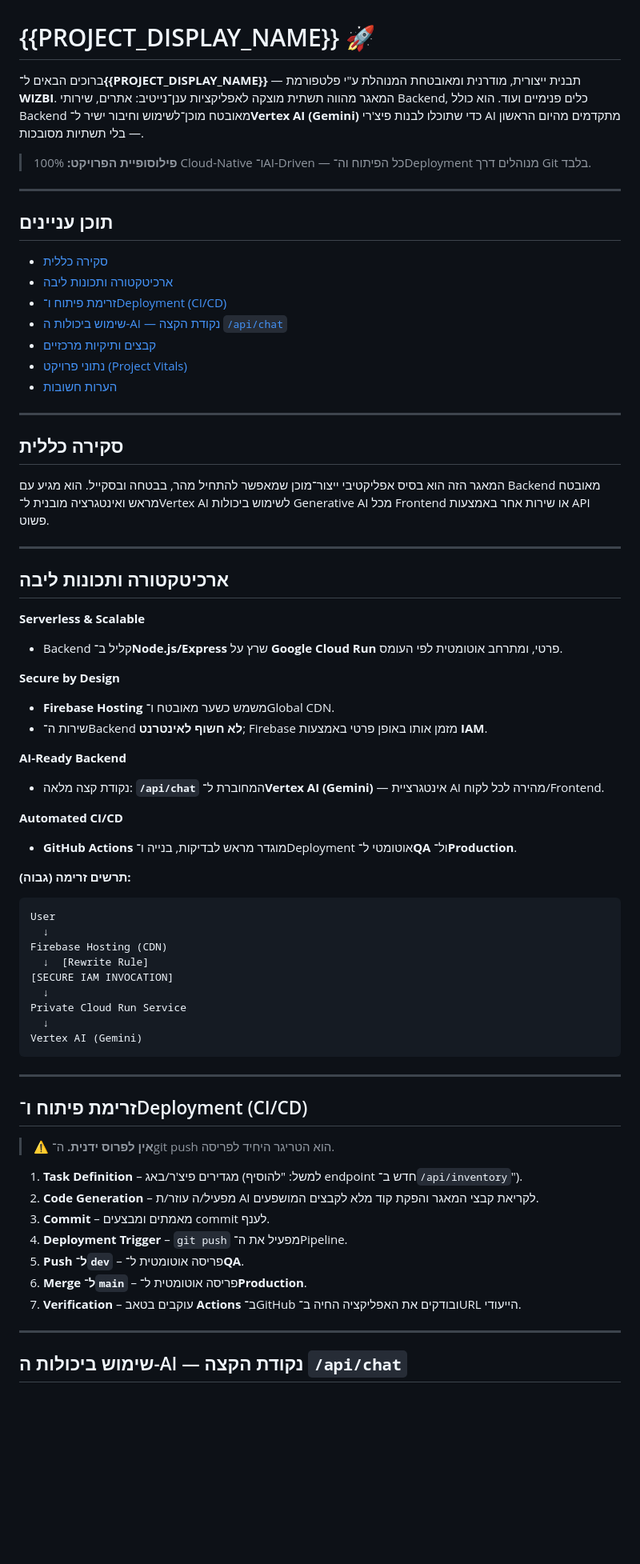
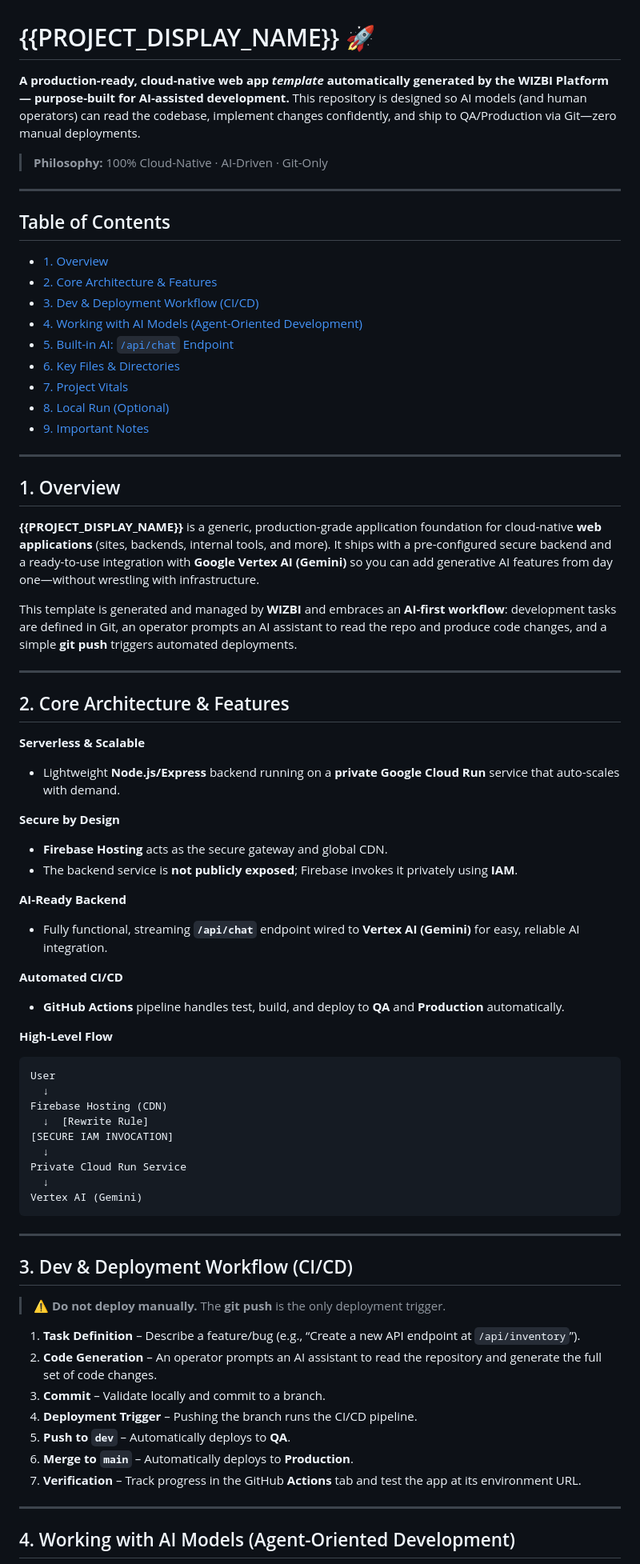
Before and after one commit to bimagics/template-base, a Markdown page: README.md, the part around the change printed below. Shown: that part at 80% size. Drawn GitHub-style; blank space fills up the shorter version.

````diff
--- a/README.md
+++ b/README.md
@@ -1,50 +1,54 @@
 # {{PROJECT\_DISPLAY\_NAME}} 🚀
 
-ברוכים הבאים ל־**{{PROJECT\_DISPLAY\_NAME}}** — תבנית ייצורית, מודרנית ומאובטחת המנוהלת ע"י פלטפורמת **WIZBI**.
-המאגר מהווה תשתית מוצקה לאפליקציות ענן־נייטיב: אתרים, שירותי Backend, כלים פנימיים ועוד. הוא כולל Backend מאובטח מוכן־לשימוש וחיבור ישיר ל־**Vertex AI (Gemini)** כדי שתוכלו לבנות פיצ'רי AI מתקדמים מהיום הראשון — בלי תשתיות מסובכות.
+**A production-ready, cloud-native web app *template* automatically generated by the WIZBI Platform — purpose-built for AI-assisted development.**
+This repository is designed so AI models (and human operators) can read the codebase, implement changes confidently, and ship to QA/Production via Git—zero manual deployments.
 
-> **פילוסופיית הפרויקט:** 100% Cloud-Native ו־AI-Driven — כל הפיתוח וה־Deployment מנוהלים דרך Git בלבד.
+> **Philosophy:** 100% Cloud-Native · AI-Driven · Git-Only
 
 ---
 
-## תוכן עניינים
+## Table of Contents
 
-* [סקירה כללית](#סקירה-כללית)
-* [ארכיטקטורה ותכונות ליבה](#ארכיטקטורה-ותכונות-ליבה)
-* [זרימת פיתוח ו־Deployment (CI/CD)](#זרימת-פיתוח-וידeployment-cicd)
-* [שימוש ביכולות ה-AI — נקודת הקצה `/api/chat`](#שימוש-ביכולות-הai--נקודת-הקצה-apichat)
-* [קבצים ותיקיות מרכזיים](#קבצים-ותיקיות-מרכזיים)
-* [נתוני פרויקט (Project Vitals)](#נתוני-פרויקט-project-vitals)
-* [הערות חשובות](#הערות-חשובות)
+* [1. Overview](#1-overview)
+* [2. Core Architecture & Features](#2-core-architecture--features)
+* [3. Dev & Deployment Workflow (CI/CD)](#3-dev--deployment-workflow-cicd)
+* [4. Working with AI Models (Agent-Oriented Development)](#4-working-with-ai-models-agentoriented-development)
+* [5. Built-in AI: `/api/chat` Endpoint](#5-built-in-ai-apichat-endpoint)
+* [6. Key Files & Directories](#6-key-files--directories)
+* [7. Project Vitals](#7-project-vitals)
+* [8. Local Run (Optional)](#8-local-run-optional)
+* [9. Important Notes](#9-important-notes)
 
 ---
 
-## סקירה כללית
+## 1. Overview
 
-המאגר הזה הוא בסיס אפליקטיבי ייצור־מוכן שמאפשר להתחיל מהר, בבטחה ובסקייל. הוא מגיע עם Backend מאובטח מראש ואינטגרציה מובנית ל־Vertex AI לשימוש ביכולות Generative AI מכל Frontend או שירות אחר באמצעות API פשוט.
+**{{PROJECT\_DISPLAY\_NAME}}** is a generic, production-grade application foundation for cloud-native **web applications** (sites, backends, internal tools, and more). It ships with a pre-configured secure backend and a ready-to-use integration with **Google Vertex AI (Gemini)** so you can add generative AI features from day one—without wrestling with infrastructure.
+
+This template is generated and managed by **WIZBI** and embraces an **AI-first workflow**: development tasks are defined in Git, an operator prompts an AI assistant to read the repo and produce code changes, and a simple **git push** triggers automated deployments.
 
 ---
 
-## ארכיטקטורה ותכונות ליבה
+## 2. Core Architecture & Features
 
 **Serverless & Scalable**
 
-* Backend קליל ב־**Node.js/Express** שרץ על **Google Cloud Run** פרטי, ומתרחב אוטומטית לפי העומס.
+* Lightweight **Node.js/Express** backend running on a **private Google Cloud Run** service that auto-scales with demand.
 
 **Secure by Design**
 
-* **Firebase Hosting** משמש כשער מאובטח ו־Global CDN.
-* שירות ה־Backend **לא חשוף לאינטרנט**; Firebase מזמן אותו באופן פרטי באמצעות **IAM**.
+* **Firebase Hosting** acts as the secure gateway and global CDN.
+* The backend service is **not publicly exposed**; Firebase invokes it privately using **IAM**.
 
 **AI-Ready Backend**
 
-* נקודת קצה מלאה: **`/api/chat`** המחוברת ל־**Vertex AI (Gemini)** — אינטגרציית AI מהירה לכל לקוח/Frontend.
+* Fully functional, streaming **`/api/chat`** endpoint wired to **Vertex AI (Gemini)** for easy, reliable AI integration.
 
 **Automated CI/CD**
 
-* **GitHub Actions** מוגדר מראש לבדיקות, בנייה ו־Deployment אוטומטי ל־**QA** ול־**Production**.
+* **GitHub Actions** pipeline handles test, build, and deploy to **QA** and **Production** automatically.
 
-**תרשים זרימה (גבוה):**
+**High-Level Flow**
 
 ```
 User
@@ -60,19 +64,19 @@ Vertex AI (Gemini)
 
 ---
 
-## זרימת פיתוח ו־Deployment (CI/CD)
+## 3. Dev & Deployment Workflow (CI/CD)
 
-> ⚠️ **אין לפרוס ידנית.** ה־git push הוא הטריגר היחיד לפריסה.
+> ⚠️ **Do not deploy manually.** The **git push** is the only deployment trigger.
 
-1. **Task Definition** – מגדירים פיצ'ר/באג (למשל: "להוסיף endpoint חדש ב־`/api/inventory`").
-2. **Code Generation** – מפעיל/ה עוזר/ת AI לקריאת קבצי המאגר והפקת קוד מלא לקבצים המושפעים.
-3. **Commit** – מאמתים ומבצעים commit לענף.
-4. **Deployment Trigger** – `git push` מפעיל את ה־Pipeline.
-5. **Push ל־`dev`** – פריסה אוטומטית ל־**QA**.
-6. **Merge ל־`main`** – פריסה אוטומטית ל־**Production**.
-7. **Verification** – עוקבים בטאב **Actions** ב־GitHub ובודקים את האפליקציה החיה ב־URL הייעודי.
+1. **Task Definition** – Describe a feature/bug (e.g., “Create a new API endpoint at `/api/inventory`”).
+2. **Code Generation** – An operator prompts an AI assistant to read the repository and generate the full set of code changes.
+3. **Commit** – Validate locally and commit to a branch.
+4. **Deployment Trigger** – Pushing the branch runs the CI/CD pipeline.
+5. **Push to `dev`** – Automatically deploys to **QA**.
+6. **Merge to `main`** – Automatically deploys to **Production**.
+7. **Verification** – Track progress in the GitHub **Actions** tab and test the app at its environment URL.
 
 ---
 
-## שימוש ביכולות ה-AI — נקודת הקצה `/api/chat`
+## 4. Working with AI Models (Agent-Oriented Development)
 
````
Also changed, not shown: other parts of README.md (+81 -35 lines).
